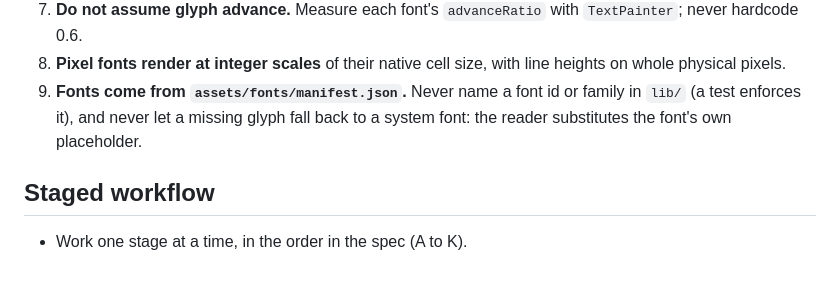
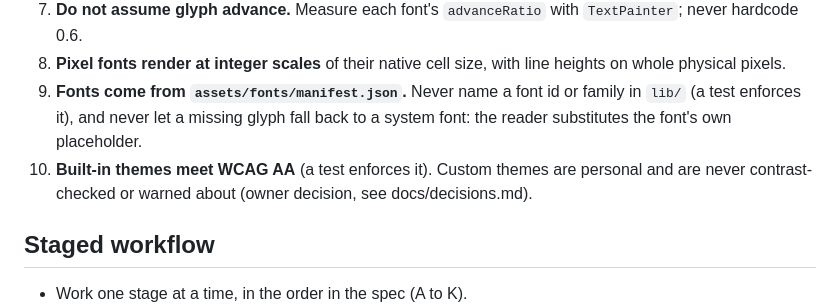
Before and after one commit to rprouse/atdt, a Markdown page: AGENTS.md, the part around the change. GitHub-like rendering; blank space fills up the shorter version.

```diff
--- a/AGENTS.md
+++ b/AGENTS.md
@@ -17,6 +17,7 @@ ATDT is a Flutter (Dart) app for iOS and Android that reads the Phrack archive a
 7. **Do not assume glyph advance.** Measure each font's `advanceRatio` with `TextPainter`; never hardcode 0.6.
 8. **Pixel fonts render at integer scales** of their native cell size, with line heights on whole physical pixels.
 9. **Fonts come from `assets/fonts/manifest.json`.** Never name a font id or family in `lib/` (a test enforces it), and never let a missing glyph fall back to a system font: the reader substitutes the font's own placeholder.
+10. **Built-in themes meet WCAG AA** (a test enforces it). Custom themes are personal and are never contrast-checked or warned about (owner decision, see docs/decisions.md).
 
 ## Staged workflow
 
```
Also changed, not shown: README.md (+3 -3 lines), docs/decisions.md (+15 -0 lines).
